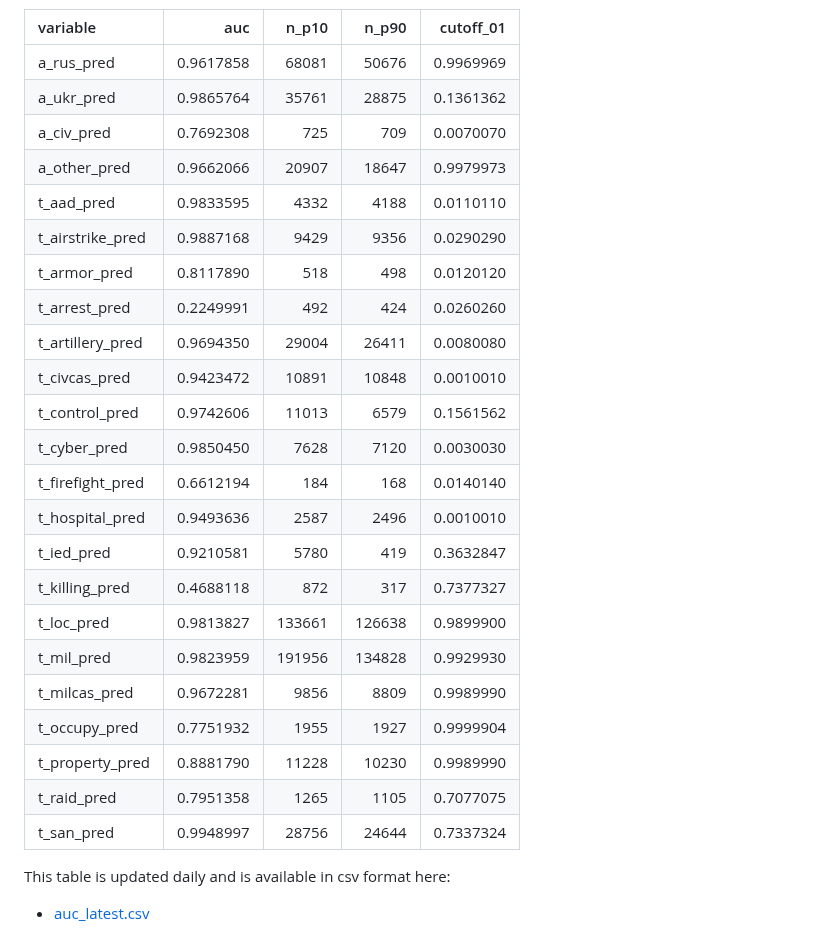
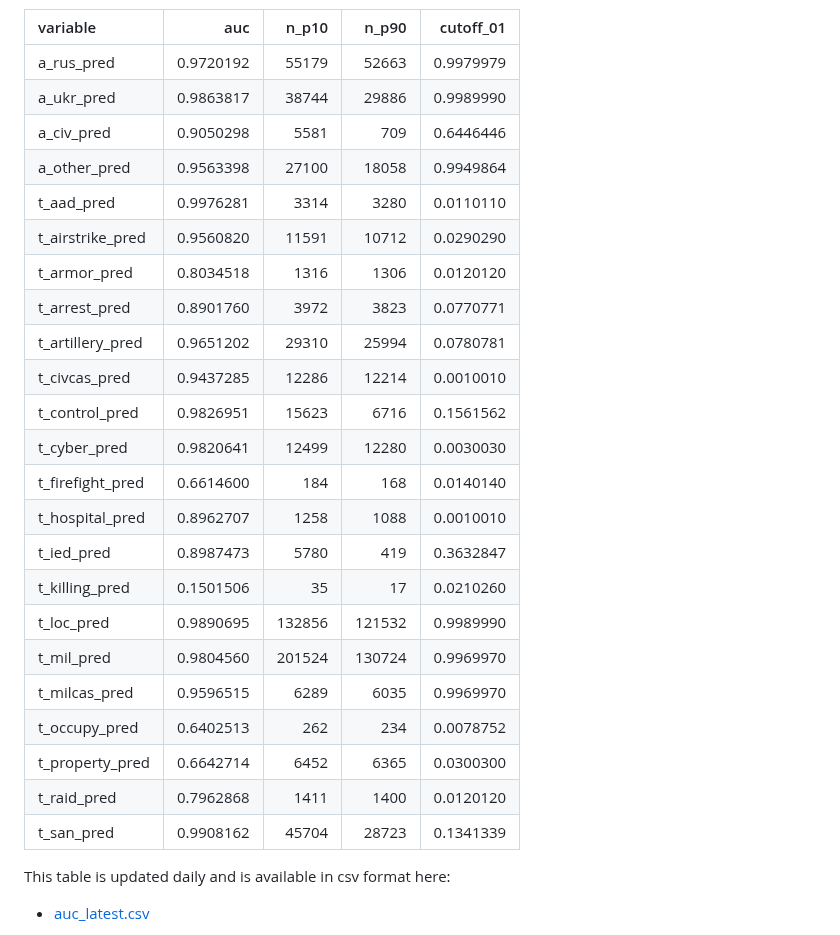
Before and after one commit to zhukovyuri/VIINA, a Markdown page: README.md, the part around the change. Drawn GitHub-style.

Commit message:
Data update

```diff
--- a/README.md
+++ b/README.md
@@ -134,29 +134,29 @@ Below are in-sample prediction accuracy statistics for each variable (auc: area
 
 |variable         |       auc|  n_p10|  n_p90| cutoff_01|
 |:----------------|---------:|------:|------:|---------:|
-|a_rus_pred       | 0.9617858|  68081|  50676| 0.9969969|
-|a_ukr_pred       | 0.9865764|  35761|  28875| 0.1361362|
-|a_civ_pred       | 0.7692308|    725|    709| 0.0070070|
-|a_other_pred     | 0.9662066|  20907|  18647| 0.9979973|
-|t_aad_pred       | 0.9833595|   4332|   4188| 0.0110110|
-|t_airstrike_pred | 0.9887168|   9429|   9356| 0.0290290|
-|t_armor_pred     | 0.8117890|    518|    498| 0.0120120|
-|t_arrest_pred    | 0.2249991|    492|    424| 0.0260260|
-|t_artillery_pred | 0.9694350|  29004|  26411| 0.0080080|
-|t_civcas_pred    | 0.9423472|  10891|  10848| 0.0010010|
-|t_control_pred   | 0.9742606|  11013|   6579| 0.1561562|
-|t_cyber_pred     | 0.9850450|   7628|   7120| 0.0030030|
-|t_firefight_pred | 0.6612194|    184|    168| 0.0140140|
-|t_hospital_pred  | 0.9493636|   2587|   2496| 0.0010010|
-|t_ied_pred       | 0.9210581|   5780|    419| 0.3632847|
-|t_killing_pred   | 0.4688118|    872|    317| 0.7377327|
-|t_loc_pred       | 0.9813827| 133661| 126638| 0.9899900|
-|t_mil_pred       | 0.9823959| 191956| 134828| 0.9929930|
-|t_milcas_pred    | 0.9672281|   9856|   8809| 0.9989990|
-|t_occupy_pred    | 0.7751932|   1955|   1927| 0.9999904|
-|t_property_pred  | 0.8881790|  11228|  10230| 0.9989990|
-|t_raid_pred      | 0.7951358|   1265|   1105| 0.7077075|
-|t_san_pred       | 0.9948997|  28756|  24644| 0.7337324|
+|a_rus_pred       | 0.9720192|  55179|  52663| 0.9979979|
+|a_ukr_pred       | 0.9863817|  38744|  29886| 0.9989990|
+|a_civ_pred       | 0.9050298|   5581|    709| 0.6446446|
+|a_other_pred     | 0.9563398|  27100|  18058| 0.9949864|
+|t_aad_pred       | 0.9976281|   3314|   3280| 0.0110110|
+|t_airstrike_pred | 0.9560820|  11591|  10712| 0.0290290|
+|t_armor_pred     | 0.8034518|   1316|   1306| 0.0120120|
+|t_arrest_pred    | 0.8901760|   3972|   3823| 0.0770771|
+|t_artillery_pred | 0.9651202|  29310|  25994| 0.0780781|
+|t_civcas_pred    | 0.9437285|  12286|  12214| 0.0010010|
+|t_control_pred   | 0.9826951|  15623|   6716| 0.1561562|
+|t_cyber_pred     | 0.9820641|  12499|  12280| 0.0030030|
+|t_firefight_pred | 0.6614600|    184|    168| 0.0140140|
+|t_hospital_pred  | 0.8962707|   1258|   1088| 0.0010010|
+|t_ied_pred       | 0.8987473|   5780|    419| 0.3632847|
+|t_killing_pred   | 0.1501506|     35|     17| 0.0210260|
+|t_loc_pred       | 0.9890695| 132856| 121532| 0.9989990|
+|t_mil_pred       | 0.9804560| 201524| 130724| 0.9969970|
+|t_milcas_pred    | 0.9596515|   6289|   6035| 0.9969970|
+|t_occupy_pred    | 0.6402513|    262|    234| 0.0078752|
+|t_property_pred  | 0.6642714|   6452|   6365| 0.0300300|
+|t_raid_pred      | 0.7962868|   1411|   1400| 0.0120120|
+|t_san_pred       | 0.9908162|  45704|  28723| 0.1341339|
 
 This table is updated daily and is available in csv format here:
 
```
Also changed, not shown: Figures/Maps/map_all_latest.png, Figures/Maps/map_war_latest.png, Figures/Time/time_all_latest.png, Figures/Time/time_war_latest.png, 1 other file.
